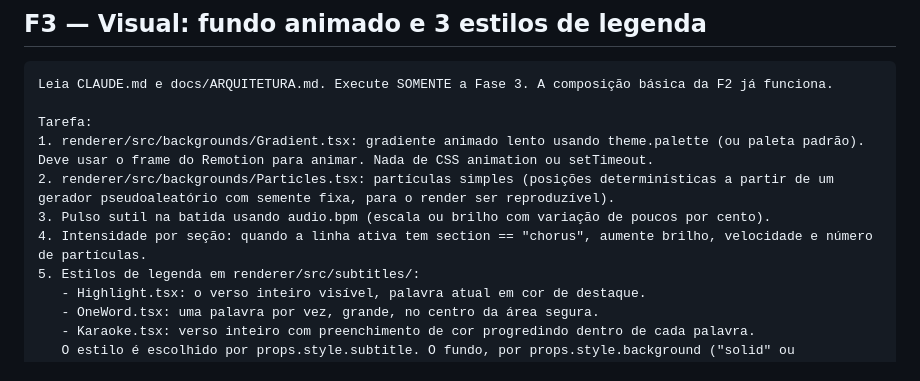
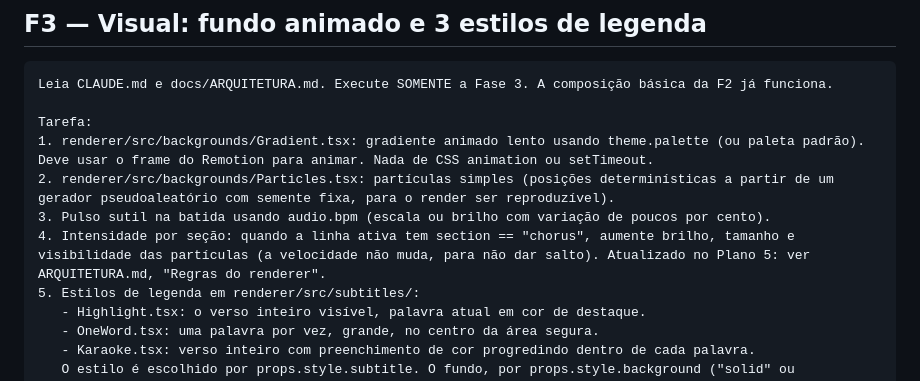
Before and after one commit to feanor97npride/Musical, a Markdown page: docs/PROMPTS.md, the part around the change. Drawn GitHub-style.

```diff
--- a/docs/PROMPTS.md
+++ b/docs/PROMPTS.md
@@ -117,7 +117,7 @@ Tarefa:
 1. renderer/src/backgrounds/Gradient.tsx: gradiente animado lento usando theme.palette (ou paleta padrão). Deve usar o frame do Remotion para animar. Nada de CSS animation ou setTimeout.
 2. renderer/src/backgrounds/Particles.tsx: partículas simples (posições determinísticas a partir de um gerador pseudoaleatório com semente fixa, para o render ser reproduzível).
 3. Pulso sutil na batida usando audio.bpm (escala ou brilho com variação de poucos por cento).
-4. Intensidade por seção: quando a linha ativa tem section == "chorus", aumente brilho, velocidade e número de partículas.
+4. Intensidade por seção: quando a linha ativa tem section == "chorus", aumente brilho, tamanho e visibilidade das partículas (a velocidade não muda, para não dar salto). Atualizado no Plano 5: ver ARQUITETURA.md, "Regras do renderer".
 5. Estilos de legenda em renderer/src/subtitles/:
    - Highlight.tsx: o verso inteiro visível, palavra atual em cor de destaque.
    - OneWord.tsx: uma palavra por vez, grande, no centro da área segura.
```
Also changed, not shown: docs/ARQUITETURA.md (+3 -2 lines), docs/TESTES.md (+11 -0 lines).
